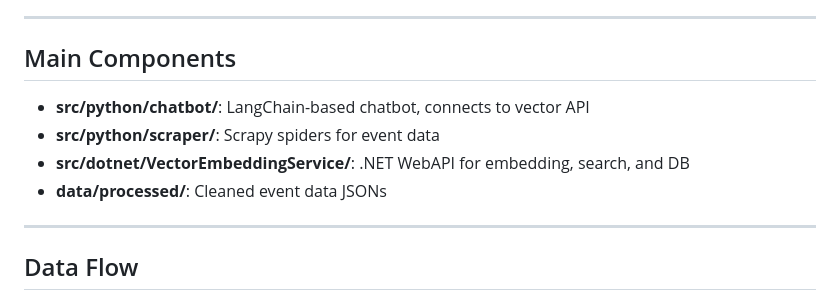
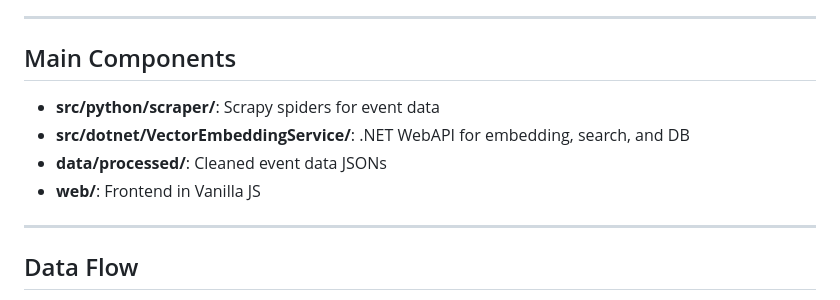
Before and after one commit to SnaetWarre/Industry-Project-Xpo-Group, a Markdown page: README.md, the part around the change. Rendered like a GitHub page.

Commit message:
docs: update README to include frontend directory for Vanilla JS

```diff
--- a/README.md
+++ b/README.md
@@ -105,10 +105,11 @@ python src/dotnet/VectorEmbeddingService/upload_to_vector_db.py data/processed/f
 ---
 
 ## Main Components
-- **src/python/chatbot/**: LangChain-based chatbot, connects to vector API
 - **src/python/scraper/**: Scrapy spiders for event data
 - **src/dotnet/VectorEmbeddingService/**: .NET WebAPI for embedding, search, and DB
 - **data/processed/**: Cleaned event data JSONs
+- **web/**: Frontend in Vanilla JS
+
 
 ---
 
```
